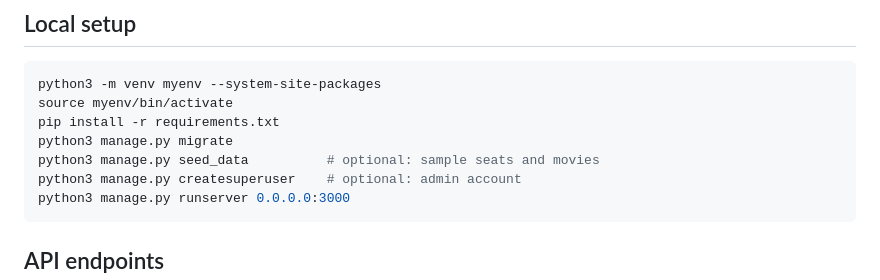
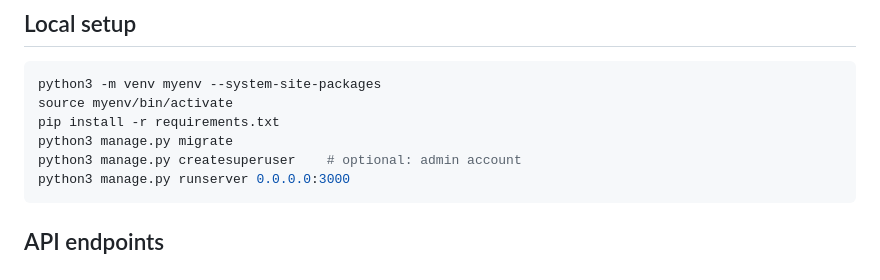
Before and after one commit to JamieWadge/cs4300, a Markdown page: README.md, the part around the change. GitHub-like rendering.

````diff
--- a/README.md
+++ b/README.md
@@ -65,7 +65,6 @@ python3 -m venv myenv --system-site-packages
 source myenv/bin/activate
 pip install -r requirements.txt
 python3 manage.py migrate
-python3 manage.py seed_data          # optional: sample seats and movies
 python3 manage.py createsuperuser    # optional: admin account
 python3 manage.py runserver 0.0.0.0:3000
 ```
````
